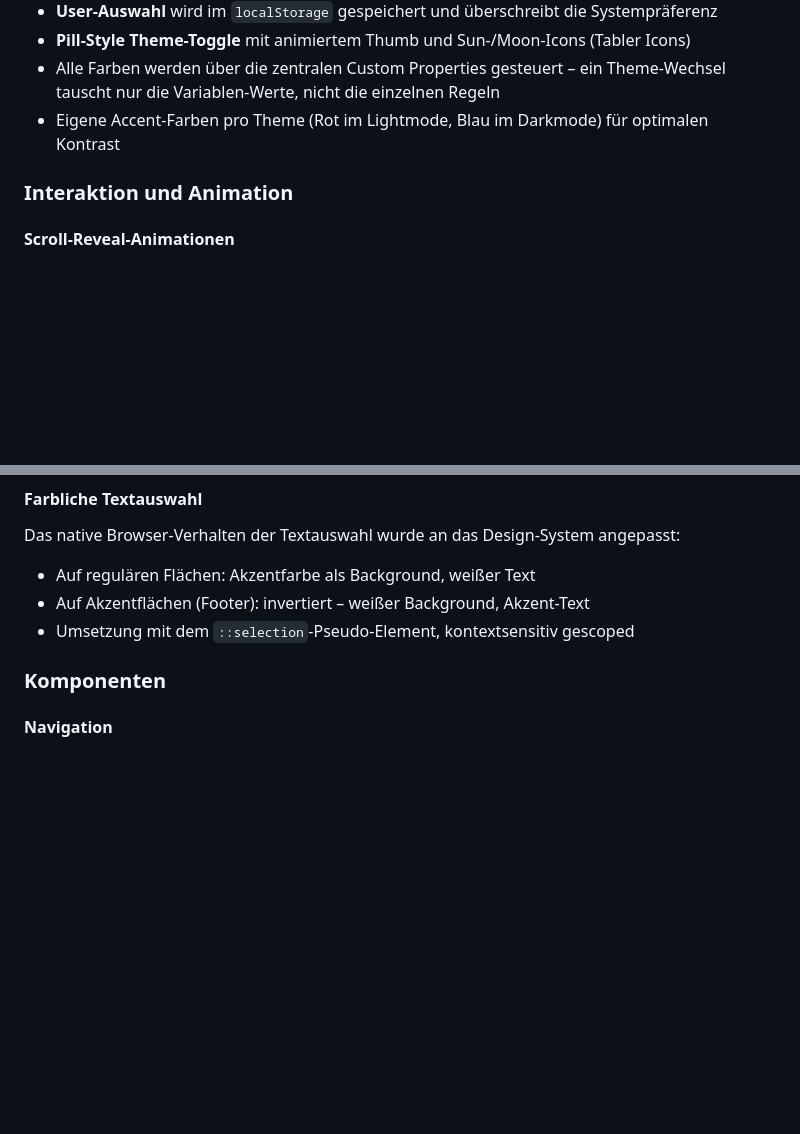
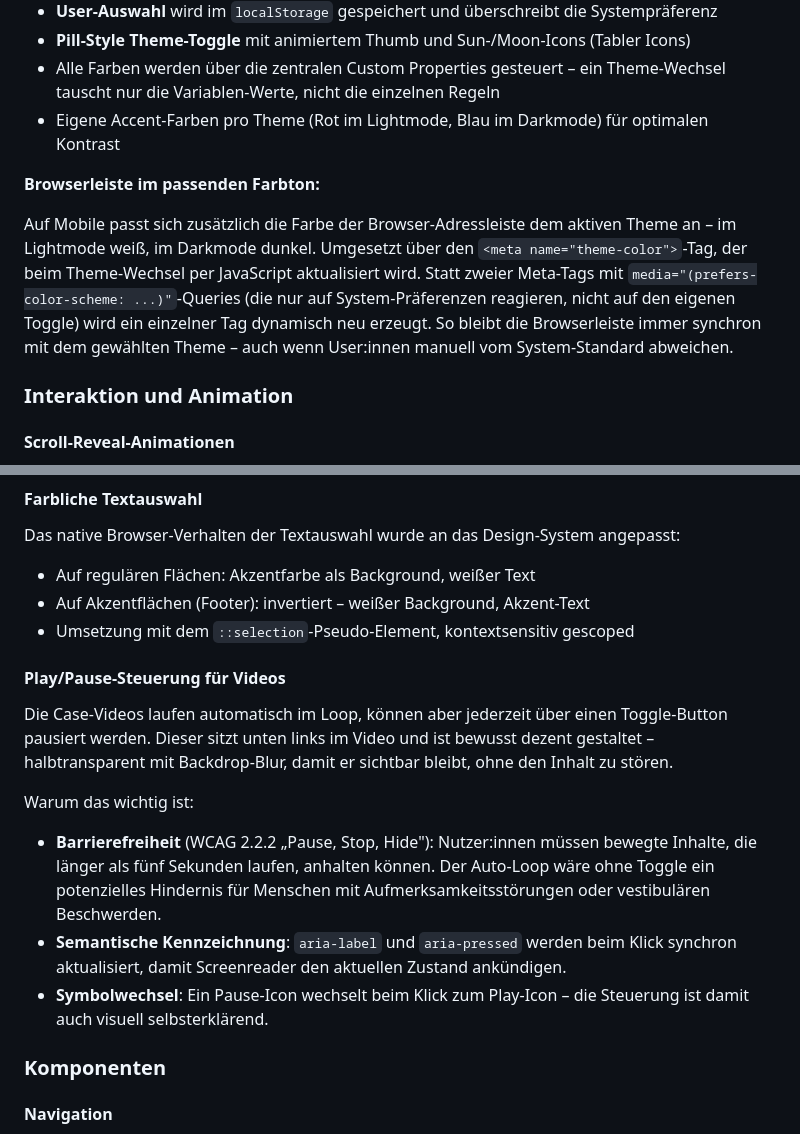
Before and after one commit to IU-Webprogrammierung/webprogrammierung-maikhomeyer-iu, a Markdown page: README.md, 2 parts joined by grey strips. Rendered like a GitHub page; blank space fills up the shorter version.

```diff
--- a/README.md
+++ b/README.md
@@ -112,6 +112,11 @@ Vollständiger Theme-Switch mit persistenter Speicherung:
 - Alle Farben werden über die zentralen Custom Properties gesteuert – ein Theme-Wechsel tauscht nur die Variablen-Werte, nicht die einzelnen Regeln
 - Eigene Accent-Farben pro Theme (Rot im Lightmode, Blau im Darkmode) für optimalen Kontrast
 
+
+**Browserleiste im passenden Farbton:**
+
+Auf Mobile passt sich zusätzlich die Farbe der Browser-Adressleiste dem aktiven Theme an – im Lightmode weiß, im Darkmode dunkel. Umgesetzt über den `<meta name="theme-color">`-Tag, der beim Theme-Wechsel per JavaScript aktualisiert wird. Statt zweier Meta-Tags mit `media="(prefers-color-scheme: ...)"`-Queries (die nur auf System-Präferenzen reagieren, nicht auf den eigenen Toggle) wird ein einzelner Tag dynamisch neu erzeugt. So bleibt die Browserleiste immer synchron mit dem gewählten Theme – auch wenn User:innen manuell vom System-Standard abweichen.
+
 ### Interaktion und Animation
 
 #### Scroll-Reveal-Animationen
@@ -162,6 +167,17 @@ Das native Browser-Verhalten der Textauswahl wurde an das Design-System angepass
 - Auf Akzentflächen (Footer): invertiert – weißer Background, Akzent-Text
 - Umsetzung mit dem `::selection`-Pseudo-Element, kontextsensitiv gescoped
 
+
+#### Play/Pause-Steuerung für Videos
+
+Die Case-Videos laufen automatisch im Loop, können aber jederzeit über einen Toggle-Button pausiert werden. Dieser sitzt unten links im Video und ist bewusst dezent gestaltet – halbtransparent mit Backdrop-Blur, damit er sichtbar bleibt, ohne den Inhalt zu stören.
+
+Warum das wichtig ist:
+
+- **Barrierefreiheit** (WCAG 2.2.2 „Pause, Stop, Hide"): Nutzer:innen müssen bewegte Inhalte, die länger als fünf Sekunden laufen, anhalten können. Der Auto-Loop wäre ohne Toggle ein potenzielles Hindernis für Menschen mit Aufmerksamkeitsstörungen oder vestibulären Beschwerden.
+- **Semantische Kennzeichnung**: `aria-label` und `aria-pressed` werden beim Klick synchron aktualisiert, damit Screenreader den aktuellen Zustand ankündigen.
+- **Symbolwechsel**: Ein Pause-Icon wechselt beim Klick zum Play-Icon – die Steuerung ist damit auch visuell selbsterklärend.
+
 ### Komponenten
 
 #### Navigation
```
Also changed, not shown: other parts of README.md (+35 -0 lines).
